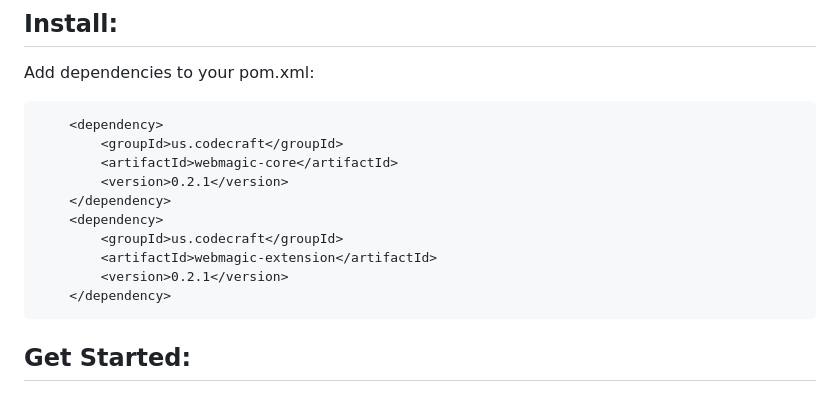
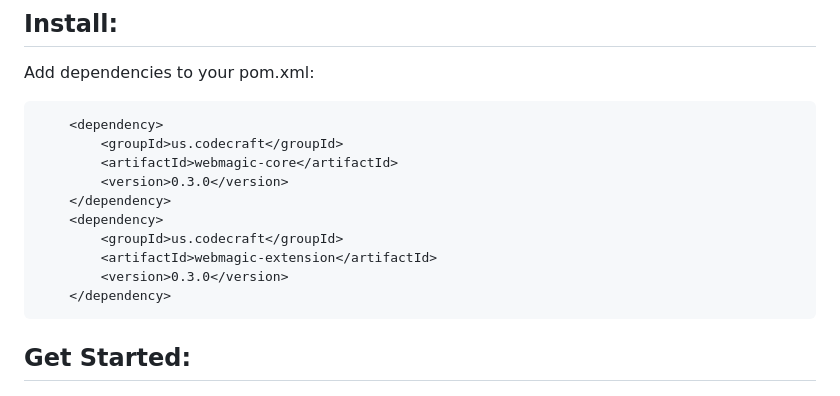
Before and after one commit to liwtao1/roimehrezk, a Markdown page: README.md, the part around the change. Drawn GitHub-style.

Commit message:
update version

```diff
--- a/README.md
+++ b/README.md
@@ -22,12 +22,12 @@ Add dependencies to your pom.xml:
 		<dependency>
             <groupId>us.codecraft</groupId>
             <artifactId>webmagic-core</artifactId>
-            <version>0.2.1</version>
+            <version>0.3.0</version>
         </dependency>
 		<dependency>
             <groupId>us.codecraft</groupId>
             <artifactId>webmagic-extension</artifactId>
-            <version>0.2.1</version>
+            <version>0.3.0</version>
         </dependency>
 
 ## Get Started:
```
Also changed, not shown: zh_docs/README.md (+2 -2 lines).
